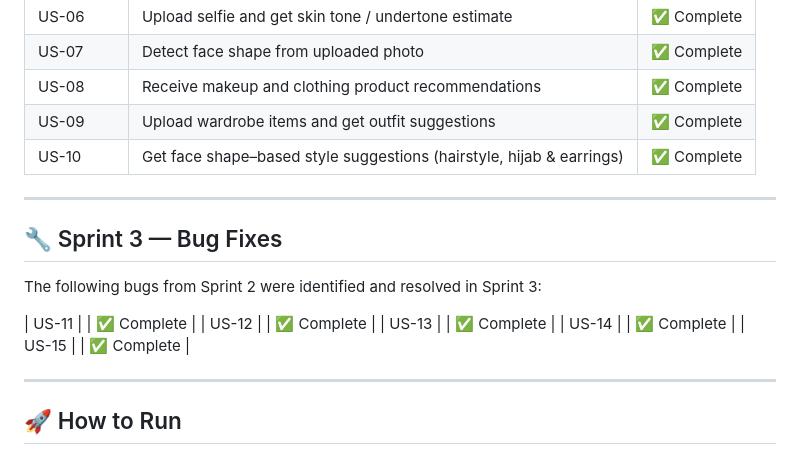
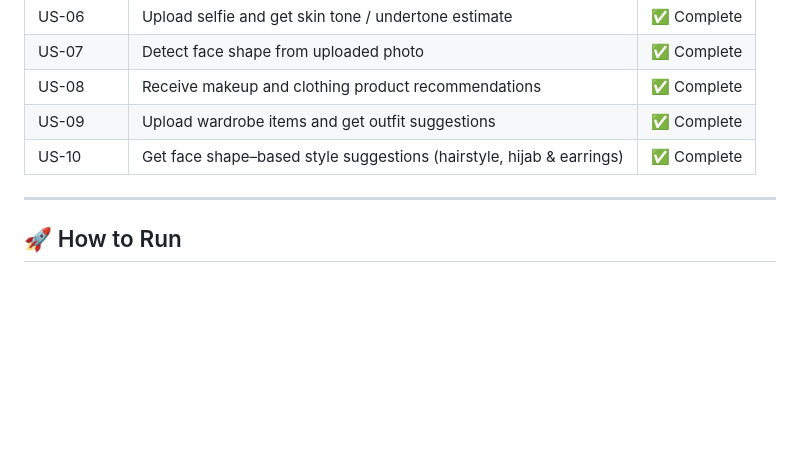
Before and after one commit to l242585-ai/GLAMMATCH, a Markdown page: README.md, the part around the change. Drawn GitHub-style; blank space fills up the shorter version.

```diff
--- a/README.md
+++ b/README.md
@@ -86,17 +86,6 @@ GlamMatch/
 
 
 
----
-
-## 🔧 Sprint 3 — Bug Fixes
-
-The following bugs from Sprint 2 were identified and resolved in Sprint 3:
-
-| US-11 | | ✅ Complete |
-| US-12 |  | ✅ Complete |
-| US-13 |  | ✅ Complete |
-| US-14 | | ✅ Complete |
-| US-15 | | ✅ Complete |
 
 ---
 
```
